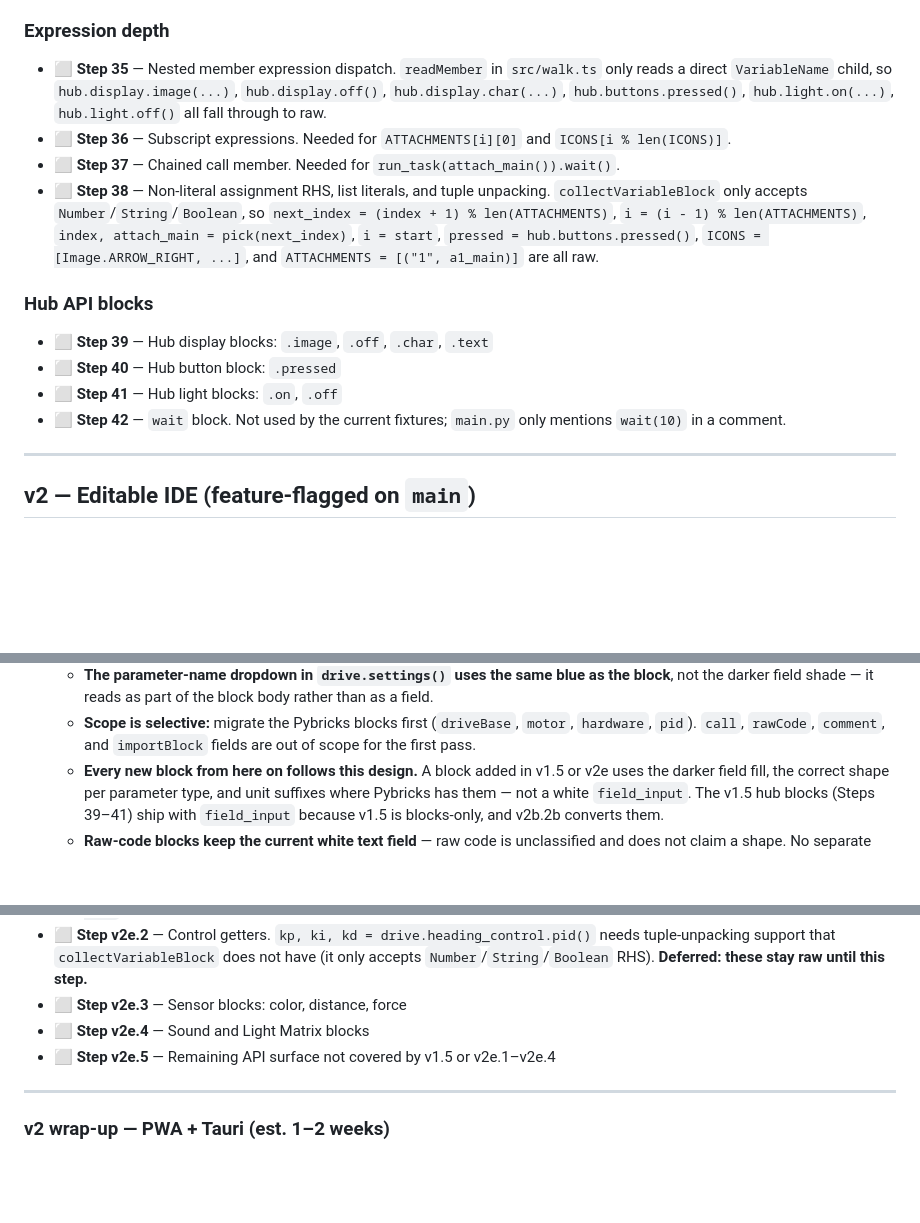
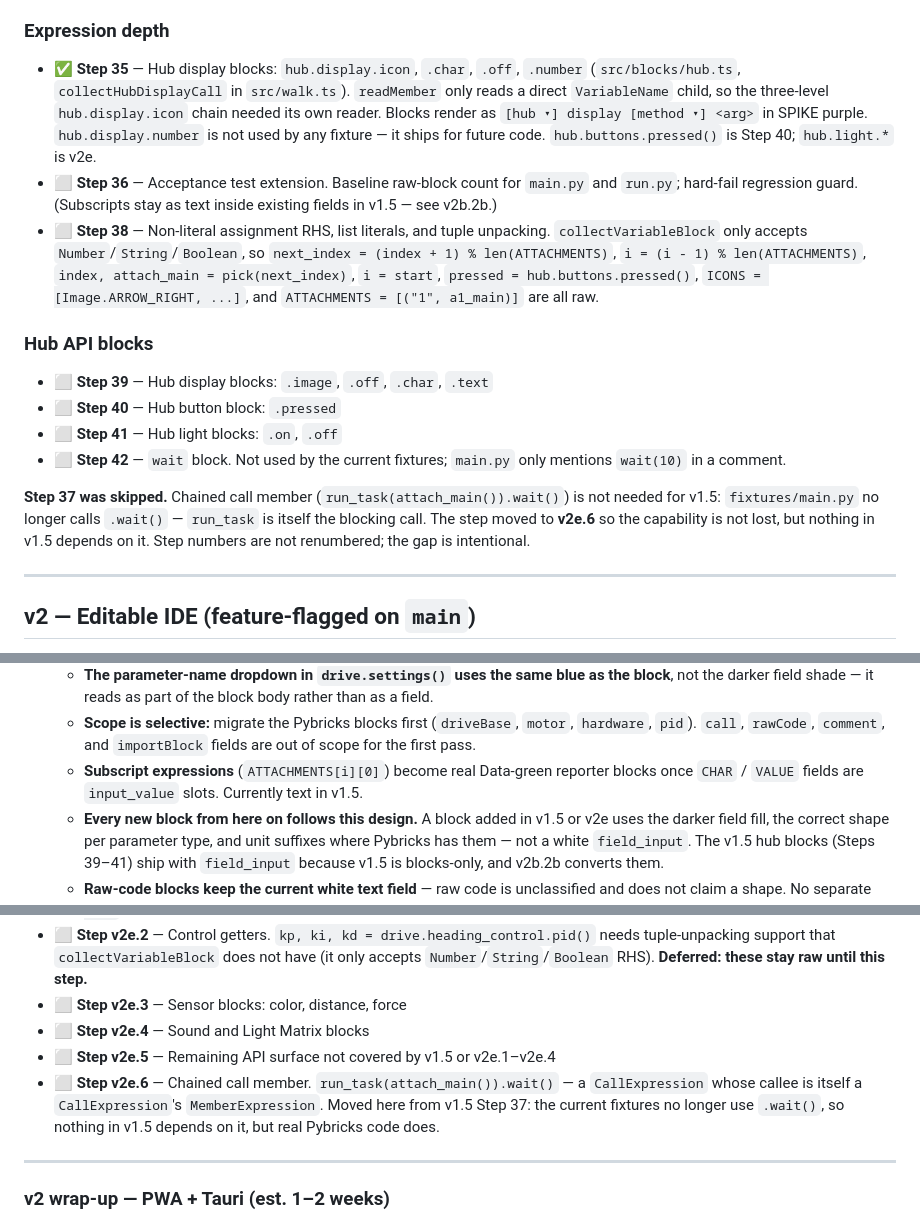
Before and after one commit to AfrazF/python-to-blocks, a Markdown page: docs/ROADMAP.md, 3 parts joined by grey strips. GitHub-like rendering; blank space fills up the shorter version.

Commit message:
Docs: mark Step 35 done, repurpose Step 36, skip Step 37 to v2e.6; add roadmap discipline to AGENTS.md

```diff
--- a/docs/ROADMAP.md
+++ b/docs/ROADMAP.md
@@ -131,9 +131,8 @@ the app offline as a single `.html`, and reach a hosted URL.
 
 ### Expression depth
 
-- ⬜ **Step 35** — Nested member expression dispatch. `readMember` in `src/walk.ts` only reads a direct `VariableName` child, so `hub.display.image(...)`, `hub.display.off()`, `hub.display.char(...)`, `hub.buttons.pressed()`, `hub.light.on(...)`, `hub.light.off()` all fall through to raw.
-- ⬜ **Step 36** — Subscript expressions. Needed for `ATTACHMENTS[i][0]` and `ICONS[i % len(ICONS)]`.
-- ⬜ **Step 37** — Chained call member. Needed for `run_task(attach_main()).wait()`.
+- ✅ **Step 35** — Hub display blocks: `hub.display.icon`, `.char`, `.off`, `.number` (`src/blocks/hub.ts`, `collectHubDisplayCall` in `src/walk.ts`). `readMember` only reads a direct `VariableName` child, so the three-level `hub.display.icon` chain needed its own reader. Blocks render as `[hub ▾] display [method ▾] <arg>` in SPIKE purple. `hub.display.number` is not used by any fixture — it ships for future code. `hub.buttons.pressed()` is Step 40; `hub.light.*` is v2e.
+- ⬜ **Step 36** — Acceptance test extension. Baseline raw-block count for `main.py` and `run.py`; hard-fail regression guard. (Subscripts stay as text inside existing fields in v1.5 — see v2b.2b.)
 - ⬜ **Step 38** — Non-literal assignment RHS, list literals, and tuple unpacking. `collectVariableBlock` only accepts `Number`/`String`/`Boolean`, so `next_index = (index + 1) % len(ATTACHMENTS)`, `i = (i - 1) % len(ATTACHMENTS)`, `index, attach_main = pick(next_index)`, `i = start`, `pressed = hub.buttons.pressed()`, `ICONS = [Image.ARROW_RIGHT, ...]`, and `ATTACHMENTS = [("1", a1_main)]` are all raw.
 
 ### Hub API blocks
@@ -142,6 +141,8 @@ the app offline as a single `.html`, and reach a hosted URL.
 - ⬜ **Step 40** — Hub button block: `.pressed`
 - ⬜ **Step 41** — Hub light blocks: `.on`, `.off`
 - ⬜ **Step 42** — `wait` block. Not used by the current fixtures; `main.py` only mentions `wait(10)` in a comment.
+
+**Step 37 was skipped.** Chained call member (`run_task(attach_main()).wait()`) is not needed for v1.5: `fixtures/main.py` no longer calls `.wait()` — `run_task` is itself the blocking call. The step moved to **v2e.6** so the capability is not lost, but nothing in v1.5 depends on it. Step numbers are not renumbered; the gap is intentional.
 
 ---
 
@@ -181,6 +182,7 @@ Full round-trip: any block change produces correct Python, any Python change pro
   - **Field fill is not white.** `()` is circular, `[]` is square, `{}` is an icon. Every circular dropdown and editable field uses a **darker shade of the block's own colour** with white text — Output's is `#4180d9` and Variables/Calls' is `#d9576d` (both confirmed), and the same rule applies to the `mm/s` / `°/s` value fields in `drive.settings()`. The `configure` parameter dropdown uses the **same** blue as the block. A number typed into a circular field renders as a **white square with dark text** inside a dark-blue circle with **no stroke**. Today every field is a white rect with dark text (`src/pybricks.css`), so this is a CSS + theme change, not just a shape change. Verified against `docs/images/setup-blocks.png`, `docs/images/drive-settings-blocks.png`, and `docs/images/variable-set-blocks.png`.
   - **The parameter-name dropdown in `drive.settings()` uses the same blue as the block**, not the darker field shade — it reads as part of the block body rather than as a field.
   - **Scope is selective:** migrate the Pybricks blocks first (`driveBase`, `motor`, `hardware`, `pid`). `call`, `rawCode`, `comment`, and `importBlock` fields are out of scope for the first pass.
+  - **Subscript expressions** (`ATTACHMENTS[i][0]`) become real Data-green reporter blocks once `CHAR` / `VALUE` fields are `input_value` slots. Currently text in v1.5.
   - **Every new block from here on follows this design.** A block added in v1.5 or v2e uses the darker field fill, the correct shape per parameter type, and unit suffixes where Pybricks has them — not a white `field_input`. The v1.5 hub blocks (Steps 39–41) ship with `field_input` because v1.5 is blocks-only, and v2b.2b converts them.
   - **Raw-code blocks keep the current white text field** — raw code is unclassified and does not claim a shape. No separate raw block type.
   - **Variables are square.** Parse time cannot know a variable's type, so it never claims a numeric shape. Variable chips can be dropped into any slot; the slot keeps its parameter's shape.
@@ -238,6 +240,7 @@ Every feasible Pybricks API call gets a block. Uses `@pybricks/ide-docs` to auto
 - ⬜ **Step v2e.3** — Sensor blocks: color, distance, force
 - ⬜ **Step v2e.4** — Sound and Light Matrix blocks
 - ⬜ **Step v2e.5** — Remaining API surface not covered by v1.5 or v2e.1–v2e.4
+- ⬜ **Step v2e.6** — Chained call member. `run_task(attach_main()).wait()` — a `CallExpression` whose callee is itself a `CallExpression`'s `MemberExpression`. Moved here from v1.5 Step 37: the current fixtures no longer use `.wait()`, so nothing in v1.5 depends on it, but real Pybricks code does.
 
 ---
 
```
Also changed, not shown: AGENTS.md (+11 -0 lines).
